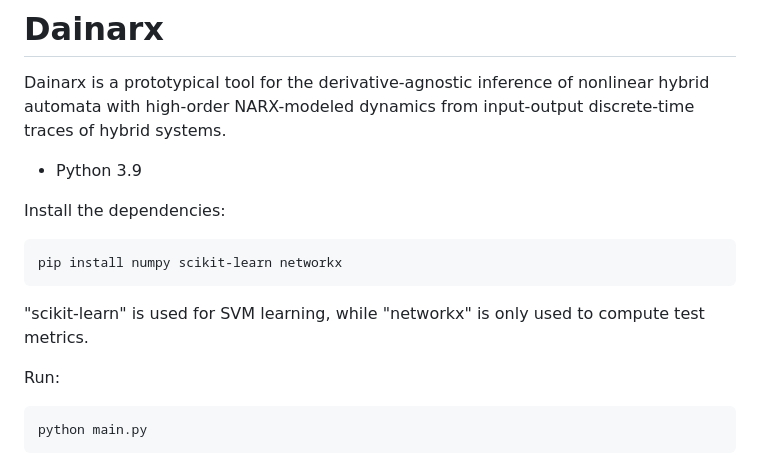
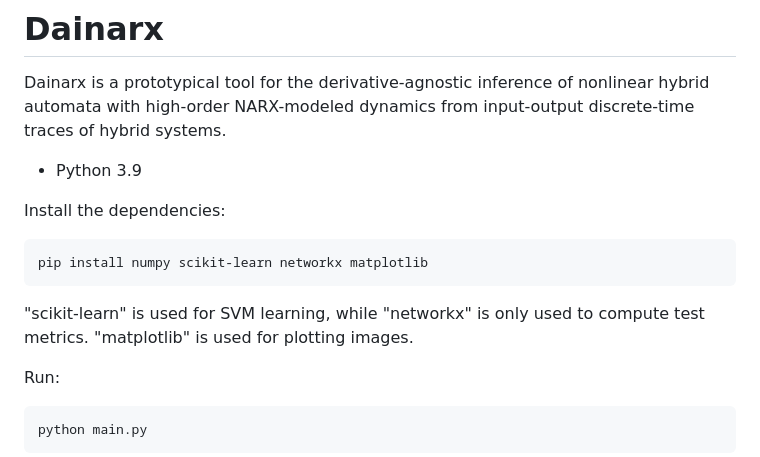
Before and after one commit to pengqianhan/Dainarx-pq, a Markdown page: readme.md, the part around the change. Rendered like a GitHub page.

Commit message:
update readme
Signed-off-by: RhineGST <GST49151709884@outlook.com>

````diff
--- a/readme.md
+++ b/readme.md
@@ -7,10 +7,11 @@ Dainarx is a prototypical tool for the derivative-agnostic inference of nonlinea
 Install the dependencies:
 
 ```
-pip install numpy scikit-learn networkx
+pip install numpy scikit-learn networkx matplotlib
 ```
 
 "scikit-learn" is used for SVM learning, while "networkx" is only used to compute test metrics.
+"matplotlib" is used for plotting images.
 
 Run:
 ```
````
